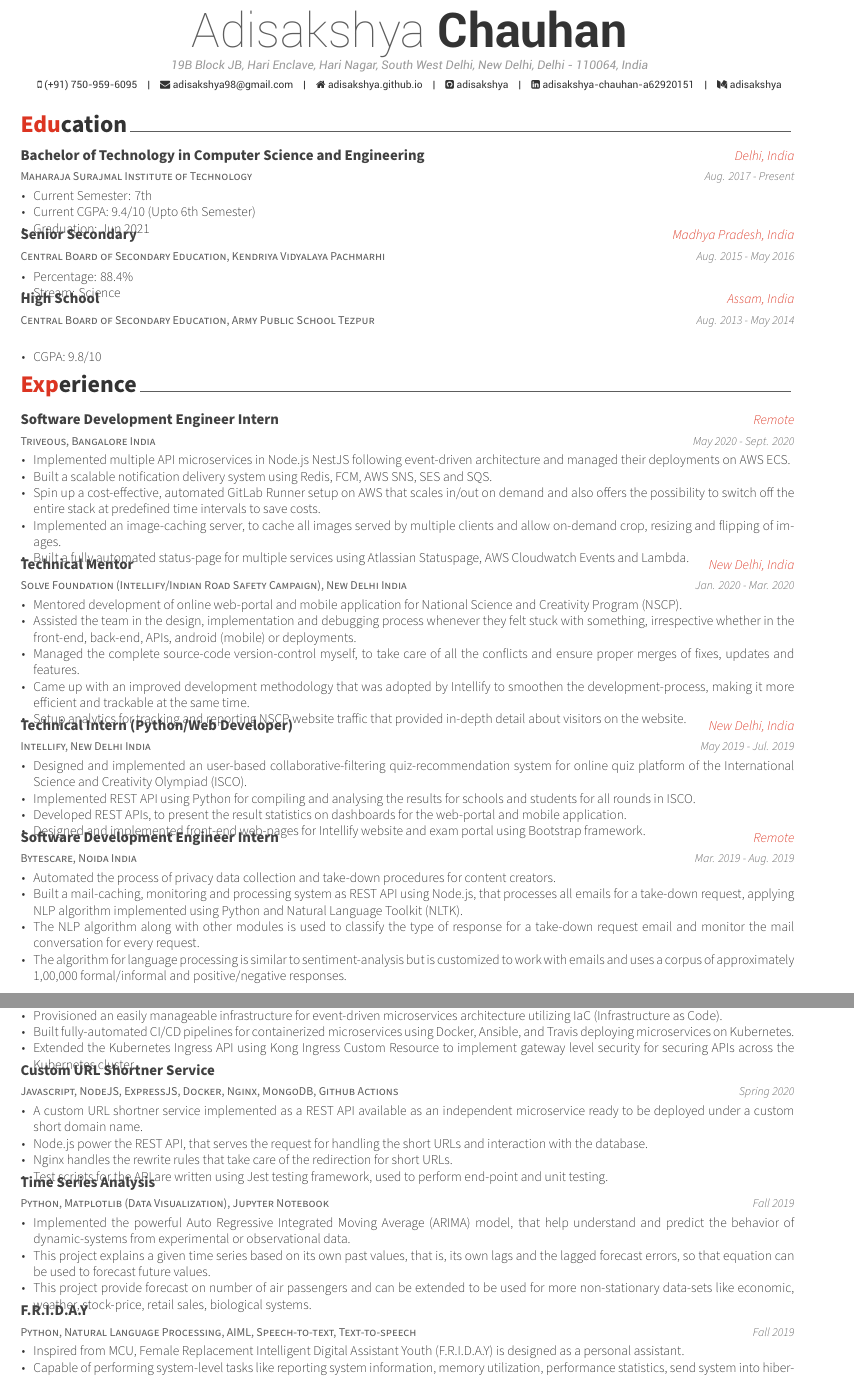
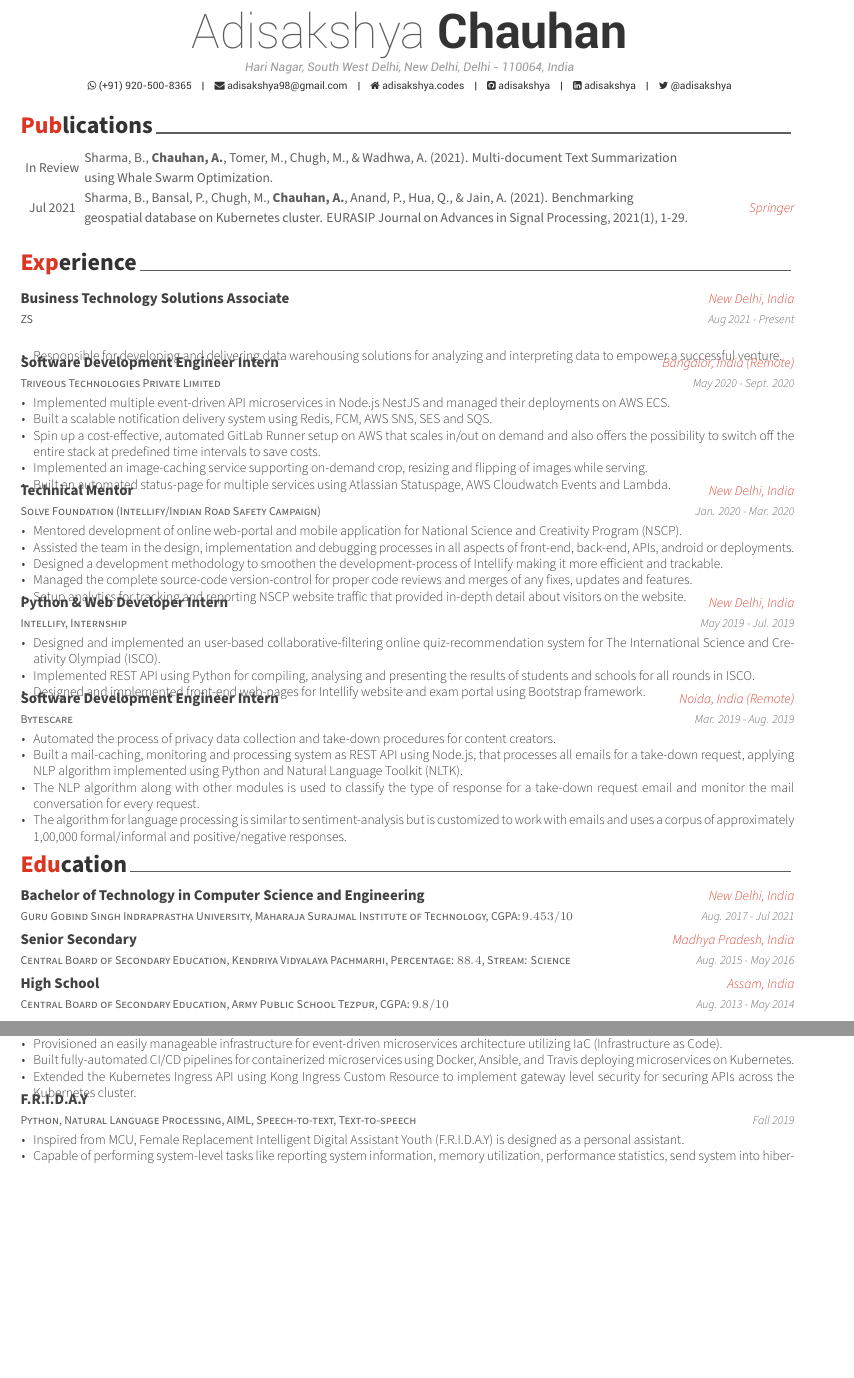
Before and after one commit to adisakshya/cv, a LaTeX CV (src/cv.tex, which reads src/awesome-cv.cls, src/cv/education.tex, src/cv/experience.tex): two parts of pages 1 and 2 of 2, joined at a grey line, cut so that both start at the same text, the shorter picture padded with empty space. Compiled offline with XeLaTeX.

Commit message:
added publications & experience

```diff
--- a/src/awesome-cv.cls
+++ b/src/awesome-cv.cls
@@ -458,7 +458,7 @@
       \ifthenelse{\isundefined{\@mobile}}%
         {}%
         {%
-          \faMobile\acvHeaderIconSep\@mobile%
+          \faWhatsapp\acvHeaderIconSep\@mobile%
           \setbool{isstart}{false}%
         }%
       \ifthenelse{\isundefined{\@email}}%
--- a/src/cv.tex
+++ b/src/cv.tex
@@ -21,7 +5,7 @@
 \documentclass[11pt, a4paper]{awesome-cv}
 
 % Configure page margins with geometry
-\geometry{left=1.4cm, top=.8cm, right=1.4cm, bottom=1.8cm, footskip=.5cm}
+\geometry{left=1.4cm, top=1.4cm, right=1.4cm, bottom=1.8cm, footskip=.5cm}
 
 % Specify the location of the included fonts
 \fontdir[fonts/]
@@ -46,14 +30,13 @@
 % If you would like to change the social information separator from a pipe (|) to something else
 \renewcommand{\acvHeaderSocialSep}{\quad\textbar\quad}
 
-
 %-------------------------------------------------------------------------------
 %	PERSONAL INFORMATION
 %	Comment any of the lines below if they are not required
 %-------------------------------------------------------------------------------
 % Available options: circle|rectangle,edge/noedge,left/right
-% \photo{./examples/profile.png}
+% \photo{avatar.jpg}
 \name{Adisakshya}{Chauhan}
-% \position{Final Year CSE Undergraduate}
-\address{19B Block JB, Hari Enclave, Hari Nagar, South West Delhi, New Delhi, Delhi - 110064, India}
+% \position{Data Engineer}
+\address{Hari Nagar, South West Delhi, New Delhi, Delhi - 110064, India}
 
@@ -61,3 +44,4 @@
 \email{adisakshya98@gmail.com}
-\homepage{adisakshya.github.io}
+\homepage{adisakshya.codes}
+\linkedin{adisakshya}
 \github{adisakshya}
--- a/src/cv/education.tex
+++ b/src/cv/education.tex
@@ -7,46 +7,28 @@
 %-------------------------------------------------------------------------------
 %	CONTENT
 %-------------------------------------------------------------------------------
-\begin{cventries}
+\begin{eduentries}
 
 %---------------------------------------------------------
-  \cventry
-    {Maharaja Surajmal Institute of Technology} % Degree
+  \eduentry
+    {Guru Gobind Singh Indraprastha University, Maharaja Surajmal Institute of Technology, CGPA: $9.453/10$} % Degree
     {Bachelor of Technology in Computer Science and Engineering} % Institution
-    {Delhi, India} % Location
-    {Aug. 2017 - Present} % Date(s)
-    {
-      \begin{cvitems} % Description(s) bullet points
-        \item {Current Semester: 7th}
-        \item {Current CGPA: 9.4/10 (Upto 6th Semester)}
-        \item {Graduation: Jun 2021}
-      \end{cvitems}
-    }
+    {New Delhi, India} % Location
+    {Aug. 2017 - Jul 2021} % Date(s)
 
 %---------------------------------------------------------
-  \cventry
-    {Central Board of Secondary Education, Kendriya Vidyalaya Pachmarhi} % Degree
+  \eduentry
+    {Central Board of Secondary Education, Kendriya Vidyalaya Pachmarhi, Percentage: $88.4$, Stream: Science} % Degree
     {Senior Secondary} % Institution
     {Madhya Pradesh, India} % Location
     {Aug. 2015 - May 2016} % Date(s)
-    {
-      \begin{cvitems} % Description(s) bullet points
-        \item {Percentage: 88.4\%}
-        \item {Stream: Science}
-      \end{cvitems}
-    }
 
 %---------------------------------------------------------
-  \cventry
-    {Central Board of Secondary Education, Army Public School Tezpur} % Degree
+  \eduentry
+    {Central Board of Secondary Education, Army Public School Tezpur, CGPA: $9.8/10$} % Degree
     {High School} % Institution
     {Assam, India} % Location
     {Aug. 2013 - May 2014} % Date(s)
-    {
-      \begin{cvitems} % Description(s) bullet points
-        \item {CGPA: 9.8/10}
-      \end{cvitems}
-    }
 
 %---------------------------------------------------------
-\end{cventries}
+\end{eduentries}
--- a/src/cv/experience.tex
+++ b/src/cv/experience.tex
@@ -11,56 +11,67 @@
 
 %---------------------------------------------------------
   \cventry
-    {Triveous, Bangalore India} % Organization
-    {Software Development Engineer Intern} % Job title
-    {Remote} % Location
-    {May 2020 - Sept. 2020} % Date(s)
+    {ZS} % Organization
+    {Business Technology Solutions Associate} % Job title
+    {New Delhi, India} % Location
+    {Aug 2021 - Present} % Date(s)
     {
       \begin{cvitems} % Description(s) of tasks/responsibilities
-        \item {Implemented multiple API microservices in Node.js NestJS following event-driven architecture and managed their deployments on AWS ECS.}
-        \item {Built a scalable notification delivery system using Redis, FCM, AWS SNS, SES and SQS.}
-        \item {Spin up a cost-effective, automated GitLab Runner setup on AWS that scales in/out on demand and also offers the possibility to switch off the entire stack at predefined time intervals to save costs.}
-        \item {Implemented an image-caching server, to cache all images served by multiple clients and allow on-demand crop, resizing and flipping of images.}
-        \item {Built a fully automated status-page for multiple services using Atlassian Statuspage, AWS Cloudwatch Events and Lambda.}
+        \item {Responsible for developing and delivering data warehousing solutions for analyzing and interpreting data to empower a successful venture.}
       \end{cvitems}
     }
 
 %---------------------------------------------------------
   \cventry
-    {Solve Foundation (Intellify/Indian Road Safety Campaign), New Delhi India} % Organization
+    {Triveous Technologies Private Limited} % Organization
+    {Software Development Engineer Intern} % Job title
+    {Bangalor, India (Remote)} % Location
+    {May 2020 - Sept. 2020} % Date(s)
+    {
+      \begin{cvitems} % Description(s) of tasks/responsibilities
+        \item {Implemented multiple event-driven API microservices in Node.js NestJS and managed their deployments on AWS ECS.}
+        \item {Built a scalable notification delivery system using Redis, FCM, AWS SNS, SES and SQS.}
+        \item {Spin up a cost-effective, automated GitLab Runner setup on AWS that scales in/out on demand and also offers the possibility to switch off the entire stack at predefined time intervals to save costs.}
+        \item {Implemented an image-caching service supporting on-demand crop, resizing and flipping of images while serving.}
+        \item {Built an automated status-page for multiple services using Atlassian Statuspage, AWS Cloudwatch Events and Lambda.}
+      \end{cvitems}
+    }
+
+%---------------------------------------------------------
+  \cventry
+    {Solve Foundation (Intellify/Indian Road Safety Campaign)} % Organization
     {Technical Mentor} % Job title
     {New Delhi, India} % Location
     {Jan. 2020 - Mar. 2020} % Date(s)
     {
       \begin{cvitems} % Description(s) of tasks/responsibilities
         \item {Mentored development of online web-portal and mobile application for National Science and Creativity Program (NSCP).}
-        \item {Assisted the team in the design, implementation and debugging process whenever they felt stuck with something, irrespective whether in the front-end, back-end, APIs, android (mobile) or deployments.}
-        \item {Managed the complete source-code version-control myself, to take care of all the conflicts and ensure proper merges of fixes, updates and features.}
-        \item {Came up with an improved development methodology that was adopted by Intellify to smoothen the development-process, making it more efficient and trackable at the same time.}
+        \item {Assisted the team in the design, implementation and debugging processes in all aspects of front-end, back-end, APIs, android or deployments.}
+        \item {Designed a development methodology to smoothen the development-process of Intellify making it more efficient and trackable.}
+        \item {Managed the complete source-code version-control for proper code reviews and merges of any fixes, updates and features.}
         \item {Setup analytics for tracking and reporting NSCP website traffic that provided in-depth detail about visitors on the website.}
       \end{cvitems}
     }
 
 %---------------------------------------------------------
   \cventry
-    {Intellify, New Delhi India} % Organization
-    {Technical Intern (Python/Web Developer)} % Job title
+    {Intellify, Internship} % Organization
+    {Python \& Web Developer Intern} % Job title
     {New Delhi, India} % Location
     {May 2019 - Jul. 2019} % Date(s)
     {
       \begin{cvitems} % Description(s) of tasks/responsibilities
-        \item {Designed and implemented an user-based collaborative-filtering quiz-recommendation system for online quiz platform of the International Science and Creativity Olympiad (ISCO).}
-        \item {Implemented REST API using Python for compiling and analysing the results for schools and students for all rounds in ISCO.}
-        \item {Developed REST APIs, to present the result statistics on dashboards for the web-portal and mobile application.}
+        \item {Designed and implemented an user-based collaborative-filtering online quiz-recommendation system for The International Science and Creativity Olympiad (ISCO).}
+        \item {Implemented REST API using Python for compiling, analysing and presenting the results of students and  schools for all rounds in ISCO.}
         \item {Designed and implemented front-end web-pages for Intellify website and exam portal using Bootstrap framework.}
       \end{cvitems}
     }
 
 %---------------------------------------------------------
   \cventry
-    {Bytescare, Noida India} % Organization
+    {Bytescare} % Organization
     {Software Development Engineer Intern} % Job title
-    {Remote} % Location
+    {Noida, India (Remote)} % Location
     {Mar. 2019 - Aug. 2019} % Date(s)
     {
       \begin{cvitems} % Description(s) of tasks/responsibilities
--- a/src/cv/projects.tex
+++ b/src/cv/projects.tex
@@ -72,33 +72,33 @@
     }
 
 %---------------------------------------------------------
-  \cventry
-    {Javascript, NodeJS, ExpressJS, Docker, Nginx, MongoDB, Github Actions} % Job title
-    {Custom URL Shortner Service} % Organization
-    {} % Date(s)
-    {Spring 2020} % Location
-    {
-      \begin{cvitems} % Description(s) of tasks/responsibilities
-        \item {A custom URL shortner service implemented as a REST API available as an independent microservice ready to be deployed under a custom short domain name.}
-        \item {Node.js power the REST API, that serves the request for handling the short URLs and interaction with the database.}
-        \item {Nginx handles the rewrite rules that take care of the redirection for short URLs.}
-        \item {Test scripts for the API are written using Jest testing framework, used to perform end-point and unit testing.}
-      \end{cvitems}
-    }
+%   \cventry
+%     {Javascript, NodeJS, ExpressJS, Docker, Nginx, MongoDB, Github Actions} % Job title
+%     {Custom URL Shortner Service} % Organization
+%     {} % Date(s)
+%     {Spring 2020} % Location
+%     {
+%       \begin{cvitems} % Description(s) of tasks/responsibilities
+%         \item {A custom URL shortner service implemented as a REST API available as an independent microservice that can be deployed under a short domain name.}
+%         \item {Node.js power the REST API, that serves the request for handling the short URLs and interaction with the database.}
+%         \item {Nginx handles the rewrite rules that take care of the redirection for short URLs.}
+%         \item {Test scripts for the API are written using Jest testing framework, used to perform end-point and unit testing.}
+%       \end{cvitems}
+%     }
 
-%---------------------------------------------------------
-  \cventry
-    {Python, Matplotlib (Data Visualization), Jupyter Notebook} % Job title
-    {Time Series Analysis} % Organization
-    {} % Date(s)
-    {Fall 2019} % Location
-    {
-      \begin{cvitems} % Description(s) of tasks/responsibilities
-        \item {Implemented the powerful Auto Regressive Integrated Moving Average (ARIMA) model, that help understand and predict the behavior of dynamic-systems from experimental or observational data.}
-        \item {This project explains a given time series based on its own past values, that is, its own lags and the lagged forecast errors, so that equation can be used to forecast future values.}
-        \item {This project provide forecast on number of air passengers and can be extended to be used for more non-stationary data-sets like economic, weather, stock-price, retail sales, biological systems.}
-      \end{cvitems}
-    }
+% %---------------------------------------------------------
+%   \cventry
+%     {Python, Matplotlib (Data Visualization), Jupyter Notebook} % Job title
+%     {Time Series Analysis} % Organization
+%     {} % Date(s)
+%     {Fall 2019} % Location
+%     {
+%       \begin{cvitems} % Description(s) of tasks/responsibilities
+%         \item {Implemented the powerful Auto Regressive Integrated Moving Average (ARIMA) model, that help understand and predict the behavior of dynamic-systems from experimental or observational data.}
+%         \item {This project explains a given time series based on its own past values, that is, its own lags and the lagged forecast errors, so that equation can be used to forecast future values.}
+%         \item {This project provide forecast on number of air passengers and can be extended to be used for more non-stationary data-sets like economic, weather, stock-price, retail sales, biological systems.}
+%       \end{cvitems}
+%     }
 
 %---------------------------------------------------------
   \cventry
--- /dev/null
+++ b/src/cv/publications.tex
@@ -0,0 +1,33 @@
+%-------------------------------------------------------------------------------
+%	SECTION TITLE
+%-------------------------------------------------------------------------------
+\cvsection{Publications}
+
+
+%-------------------------------------------------------------------------------
+%	SUBSECTION TITLE
+%-------------------------------------------------------------------------------
+% \cvsubsection{International}
+
+
+%-------------------------------------------------------------------------------
+%	CONTENT
+%-------------------------------------------------------------------------------
+\begin{publications}
+
+%---------------------------------------------------------
+  \publication
+    {} % Award
+    {Sharma, B., \textbf{Chauhan, A.}, Tomer, M., Chugh, M., \& Wadhwa, A. (2021). Multi-document Text Summarization using Whale Swarm Optimization.} % Event
+    {} % Location
+    {In Review} % Date(s)
+
+%---------------------------------------------------------
+  \publication
+    {} % Award
+    {Sharma, B., Bansal, P., Chugh, M., \textbf{Chauhan, A.}, Anand, P., Hua, Q., \& Jain, A. (2021). Benchmarking geospatial database on Kubernetes cluster. EURASIP Journal on Advances in Signal Processing, 2021(1), 1-29.} % Event
+    {Springer} % Location
+    {Jul 2021} % Date(s)
+
+%---------------------------------------------------------
+\end{publications}
```
Also changed, not shown: src/cv/skills.tex (+4 -4 lines), src/awesome-cv.cls (38 more changed lines), src/cv.tex (36 more changed lines).
